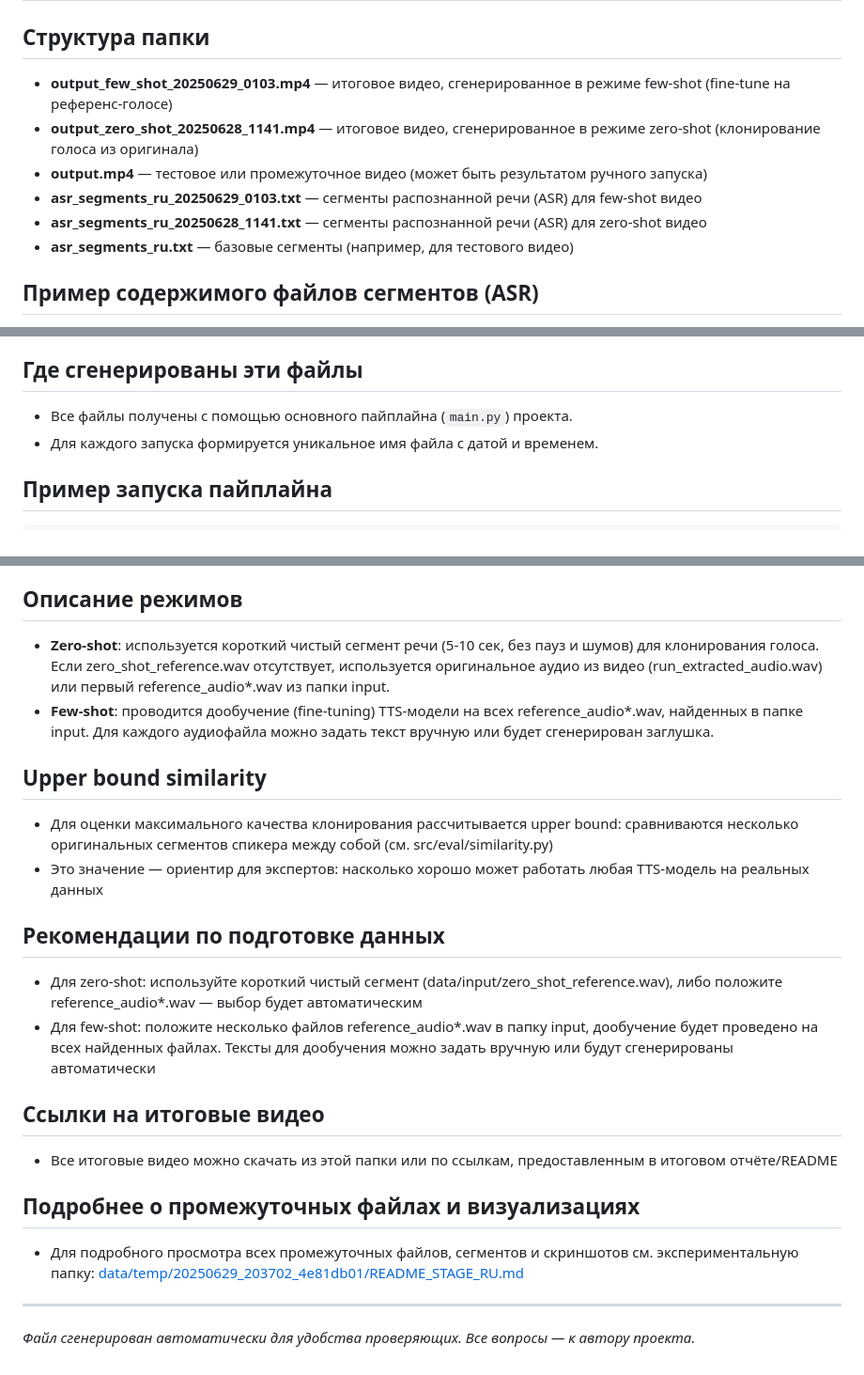
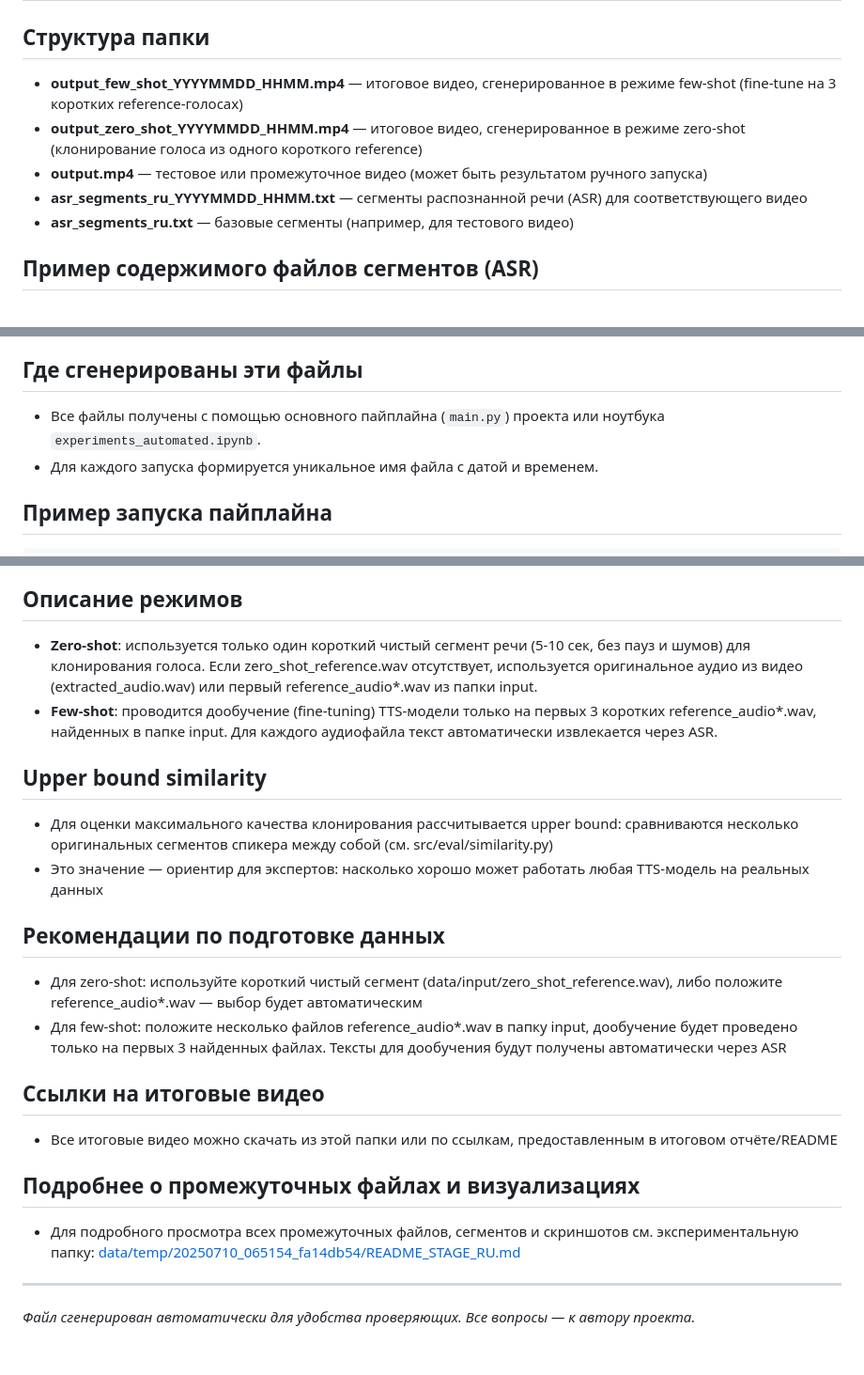
Before and after one commit to usliders/video-dubbing-ai, a Markdown page: data/output/README_OUTPUT_RU.md, 3 parts joined by grey strips. Shown: that part at 94% size. Rendered like a GitHub page.

```diff
--- a/data/output/README_OUTPUT_RU.md
+++ b/data/output/README_OUTPUT_RU.md
@@ -2,11 +2,10 @@
 
 ## Структура папки
 
-- **output_few_shot_20250629_0103.mp4** — итоговое видео, сгенерированное в режиме few-shot (fine-tune на референс-голосе)
-- **output_zero_shot_20250628_1141.mp4** — итоговое видео, сгенерированное в режиме zero-shot (клонирование голоса из оригинала)
+- **output_few_shot_YYYYMMDD_HHMM.mp4** — итоговое видео, сгенерированное в режиме few-shot (fine-tune на 3 коротких reference-голосах)
+- **output_zero_shot_YYYYMMDD_HHMM.mp4** — итоговое видео, сгенерированное в режиме zero-shot (клонирование голоса из одного короткого reference)
 - **output.mp4** — тестовое или промежуточное видео (может быть результатом ручного запуска)
-- **asr_segments_ru_20250629_0103.txt** — сегменты распознанной речи (ASR) для few-shot видео
-- **asr_segments_ru_20250628_1141.txt** — сегменты распознанной речи (ASR) для zero-shot видео
+- **asr_segments_ru_YYYYMMDD_HHMM.txt** — сегменты распознанной речи (ASR) для соответствующего видео
 - **asr_segments_ru.txt** — базовые сегменты (например, для тестового видео)
 
 ## Пример содержимого файлов сегментов (ASR)
@@ -24,7 +23,7 @@
 - Файлы сегментов используются для анализа, выравнивания и оценки качества дубляжа.
 
 ## Где сгенерированы эти файлы
-- Все файлы получены с помощью основного пайплайна (`main.py`) проекта.
+- Все файлы получены с помощью основного пайплайна (`main.py`) проекта или ноутбука `experiments_automated.ipynb`.
 - Для каждого запуска формируется уникальное имя файла с датой и временем.
 
 ## Пример запуска пайплайна
@@ -40,8 +39,8 @@ docker run -it -v $(pwd):/app video-dubbing-ai python main.py
 - Для проверки качества дубляжа используйте файлы сегментов и сравнивайте с оригиналом.
 
 ## Описание режимов
-- **Zero-shot**: используется короткий чистый сегмент речи (5-10 сек, без пауз и шумов) для клонирования голоса. Если zero_shot_reference.wav отсутствует, используется оригинальное аудио из видео (run_extracted_audio.wav) или первый reference_audio*.wav из папки input.
-- **Few-shot**: проводится дообучение (fine-tuning) TTS-модели на всех reference_audio*.wav, найденных в папке input. Для каждого аудиофайла можно задать текст вручную или будет сгенерирован заглушка.
+- **Zero-shot**: используется только один короткий чистый сегмент речи (5-10 сек, без пауз и шумов) для клонирования голоса. Если zero_shot_reference.wav отсутствует, используется оригинальное аудио из видео (extracted_audio.wav) или первый reference_audio*.wav из папки input.
+- **Few-shot**: проводится дообучение (fine-tuning) TTS-модели только на первых 3 коротких reference_audio*.wav, найденных в папке input. Для каждого аудиофайла текст автоматически извлекается через ASR.
 
 ## Upper bound similarity
 - Для оценки максимального качества клонирования рассчитывается upper bound: сравниваются несколько оригинальных сегментов спикера между собой (см. src/eval/similarity.py)
@@ -49,14 +48,14 @@ docker run -it -v $(pwd):/app video-dubbing-ai python main.py
 
 ## Рекомендации по подготовке данных
 - Для zero-shot: используйте короткий чистый сегмент (data/input/zero_shot_reference.wav), либо положите reference_audio*.wav — выбор будет автоматическим
-- Для few-shot: положите несколько файлов reference_audio*.wav в папку input, дообучение будет проведено на всех найденных файлах. Тексты для дообучения можно задать вручную или будут сгенерированы автоматически
+- Для few-shot: положите несколько файлов reference_audio*.wav в папку input, дообучение будет проведено только на первых 3 найденных файлах. Тексты для дообучения будут получены автоматически через ASR
 
 ## Ссылки на итоговые видео
 - Все итоговые видео можно скачать из этой папки или по ссылкам, предоставленным в итоговом отчёте/README
 
 ## Подробнее о промежуточных файлах и визуализациях
 - Для подробного просмотра всех промежуточных файлов, сегментов и скриншотов см. экспериментальную папку:
-  [data/temp/20250629_203702_4e81db01/README_STAGE_RU.md](../temp/20250629_203702_4e81db01/README_STAGE_RU.md)
+  [data/temp/20250710_065154_fa14db54/README_STAGE_RU.md](../temp/20250710_065154_fa14db54/README_STAGE_RU.md)
 
 ---
 _Файл сгенерирован автоматически для удобства проверяющих. Все вопросы — к автору проекта._
```
